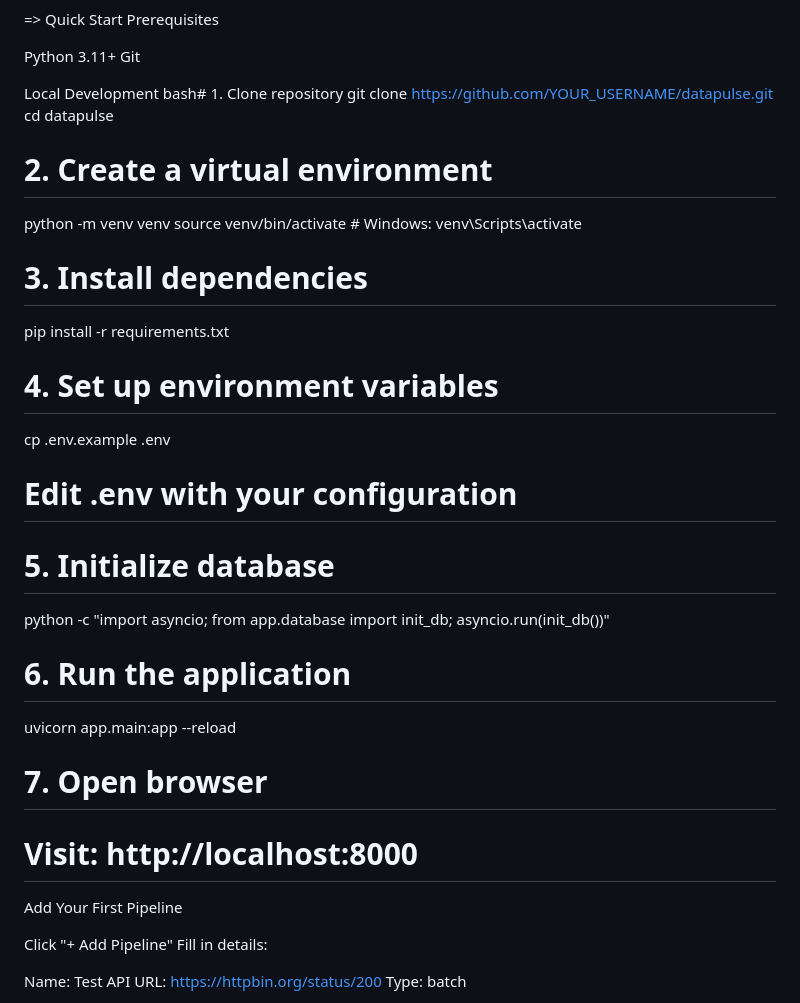
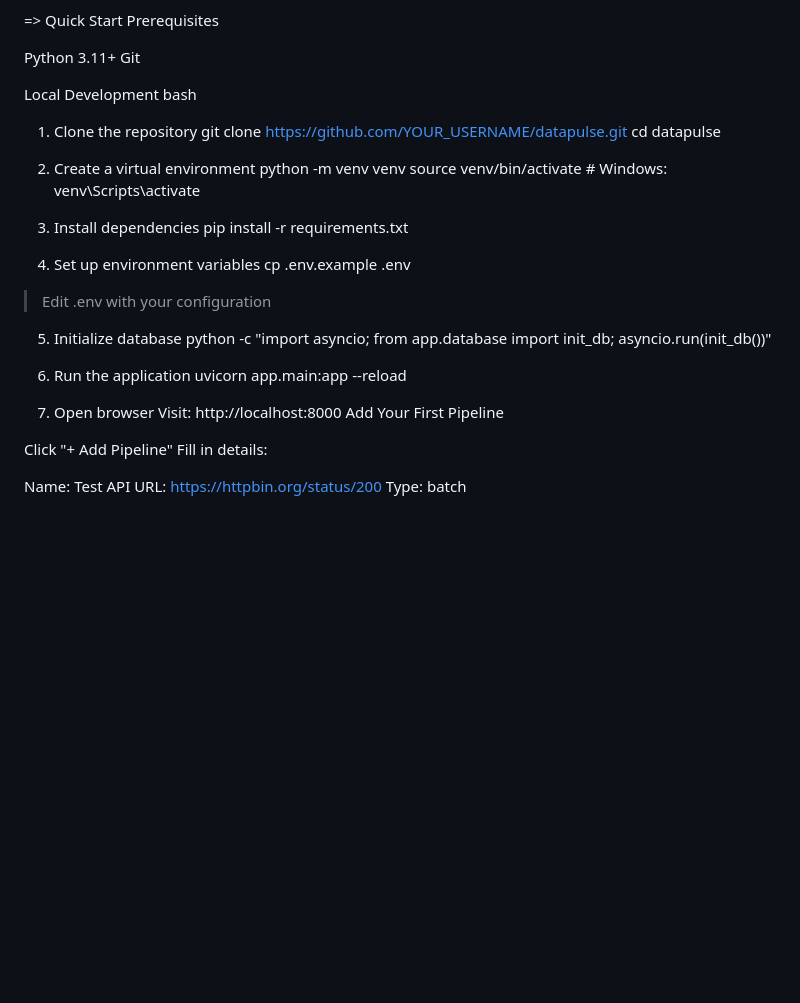
Before and after one commit to priyanshiii7/DataPulse, a Markdown page: README.md, the part around the change. Drawn GitHub-style; blank space fills up the shorter version.

```diff
--- a/README.md
+++ b/README.md
@@ -115,29 +115,30 @@ Python 3.11+
 Git
 
 Local Development
-bash# 1. Clone repository
+bash
+1. Clone the repository
 git clone https://github.com/YOUR_USERNAME/datapulse.git
 cd datapulse
 
-# 2. Create a virtual environment
+2. Create a virtual environment
 python -m venv venv
 source venv/bin/activate  # Windows: venv\Scripts\activate
 
-# 3. Install dependencies
+3. Install dependencies
 pip install -r requirements.txt
 
-# 4. Set up environment variables
+4. Set up environment variables
 cp .env.example .env
-# Edit .env with your configuration
+> Edit .env with your configuration
 
-# 5. Initialize database
+5. Initialize database
 python -c "import asyncio; from app.database import init_db; asyncio.run(init_db())"
 
-# 6. Run the application
+6. Run the application
 uvicorn app.main:app --reload
 
-# 7. Open browser
-# Visit: http://localhost:8000
+7. Open browser
+Visit: http://localhost:8000
 Add Your First Pipeline
 
 Click "+ Add Pipeline"
```
